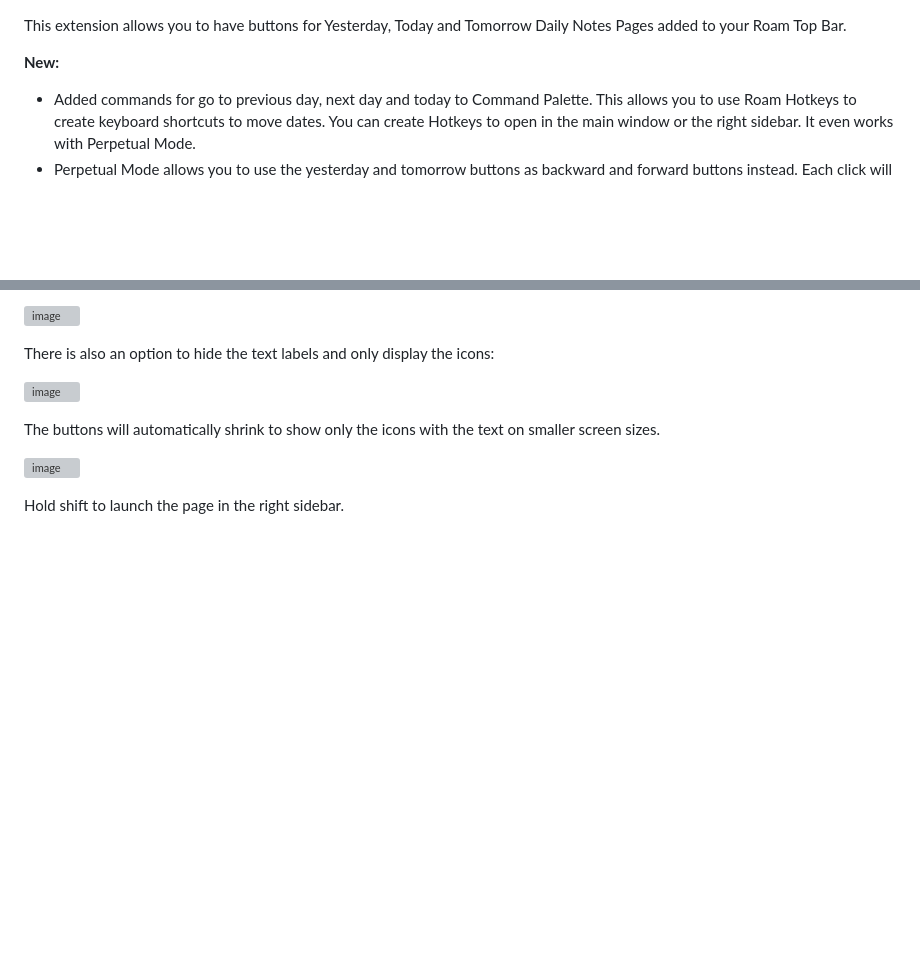
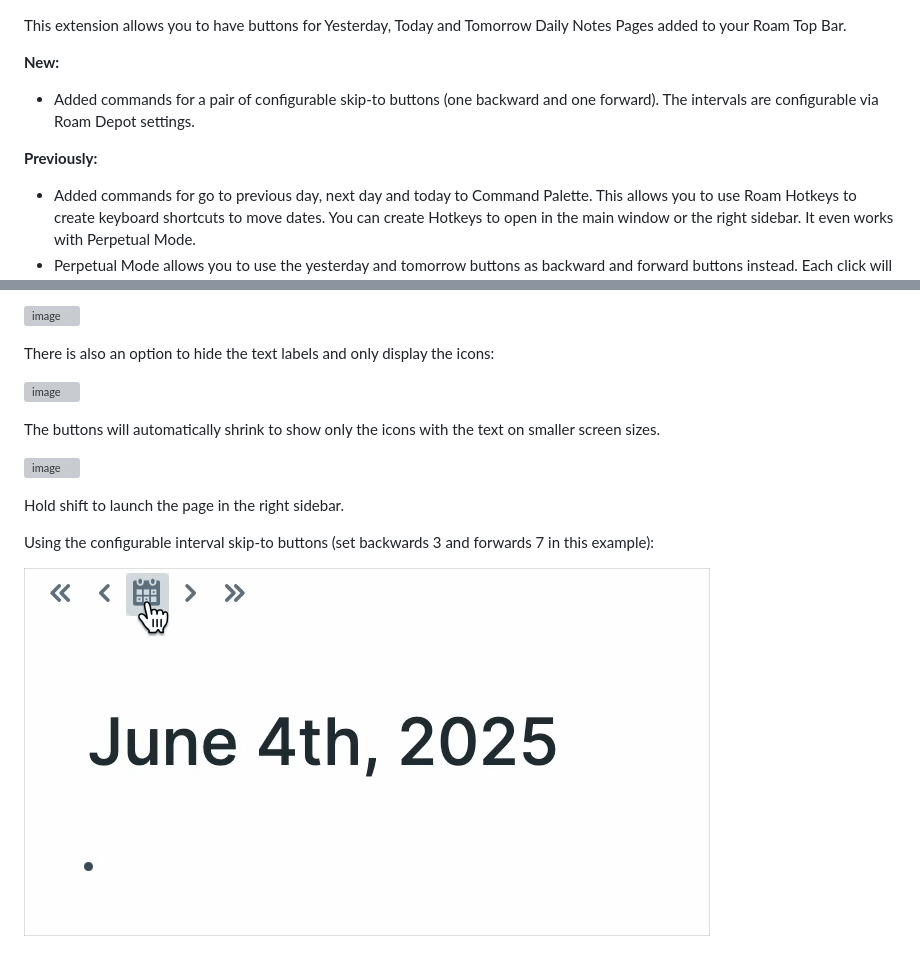
Before and after one commit to mlava/yesterday-tomorrow, a Markdown page: README.md, 2 parts joined by grey strips. Drawn GitHub-style; pictures changed too: demo.gif (added); blank space fills up the shorter version; grey boxes are pictures that could not be loaded.

```diff
--- a/README.md
+++ b/README.md
@@ -1,6 +1,9 @@
 This extension allows you to have buttons for Yesterday, Today and Tomorrow Daily Notes Pages added to your Roam Top Bar.
 
 **New:**
+- Added commands for a pair of configurable skip-to buttons (one backward and one forward). The intervals are configurable via Roam Depot settings.
+
+**Previously:**
 - Added commands for go to previous day, next day and today to Command Palette. This allows you to use Roam Hotkeys to create keyboard shortcuts to move dates. You can create Hotkeys to open in the main window or the right sidebar. It even works with Perpetual Mode.
 - Perpetual Mode allows you to use the yesterday and tomorrow buttons as backward and forward buttons instead. Each click will go back or forward another day. Date labels will update to always show the correct relative dates. Of course, you can keep perpetual mode switched off and just use the buttons as they've always functioned as yesterday, today and tomorrow buttons.
 - Prefer log page to today's date - turn this on if you prefer the Today button to navigate to the RR log page rather than the dated page for Today.
@@ -22,3 +25,7 @@ The buttons will automatically shrink to show only the icons with the text on sm
 ![image](https://user-images.githubusercontent.com/6857790/185626285-a79a3229-4d04-43fb-be83-0ef36d3ec52d.png)
 
 Hold shift to launch the page in the right sidebar.
+
+Using the configurable interval skip-to buttons (set backwards 3 and forwards 7 in this example):
+
+![alt text](demo.gif)
```
